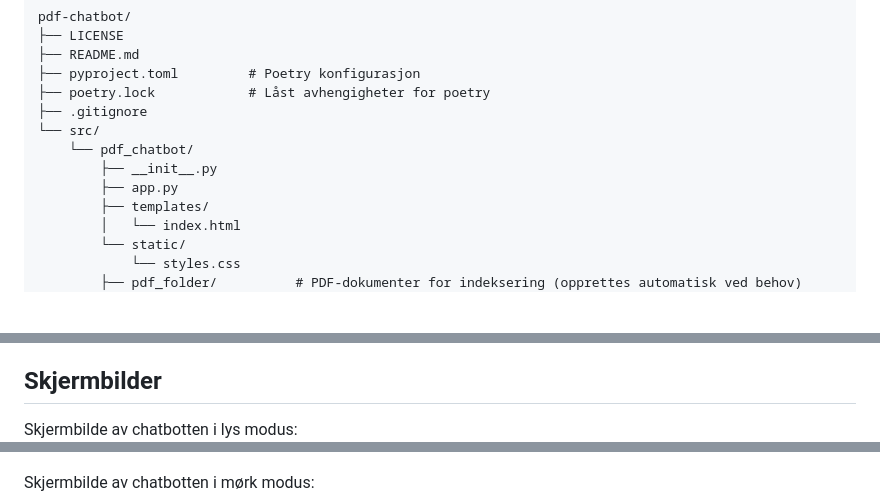
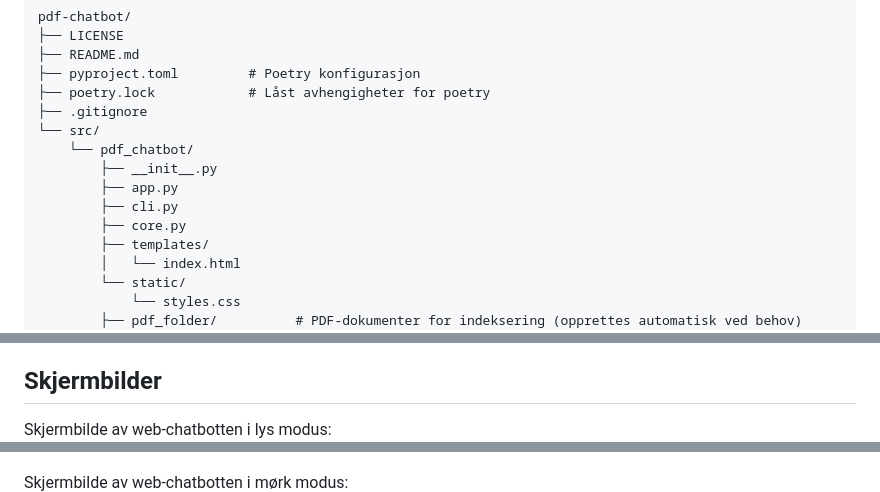
Before and after one commit to kwabrahamsen/pdf_chatbot, a Markdown page: README.md, 3 parts joined by grey strips. GitHub-like rendering; blank space fills up the shorter version.

Commit message:
Extracted core.py and updated cli.py and App.py

```diff
--- a/README.md
+++ b/README.md
@@ -31,6 +31,8 @@ pdf-chatbot/
     └── pdf_chatbot/
         ├── __init__.py
         ├── app.py
+        ├── cli.py
+        ├── core.py
         ├── templates/
         │   └── index.html
         └── static/
@@ -71,9 +83,9 @@ Laget med ❤️ og CPU-varme 🔥 for å forstå hvordan store språkmodeller (
 
 ## Skjermbilder
 
-Skjermbilde av chatbotten i lys modus:
+Skjermbilde av web-chatbotten i lys modus:
 ![Skjermbilde av chatbotten i lys modus](images/chatbot_light.png)
 
-Skjermbilde av chatbotten i mørk modus:
+Skjermbilde av web-chatbotten i mørk modus:
 ![Skjermbilde av chatbotten i mørk modus](images/chatbot_dark.png)
 
```
Also changed, not shown: other parts of README.md (+17 -4 lines), images/chatbot_cli.png (added), 5 other files.
